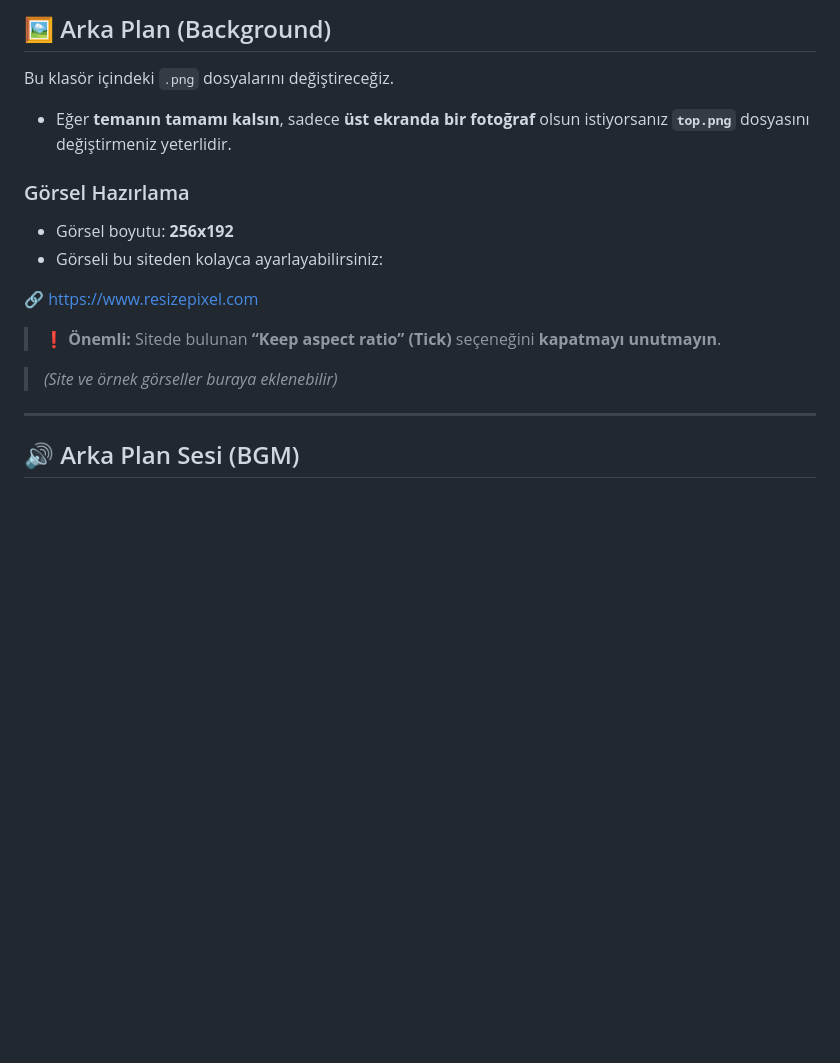
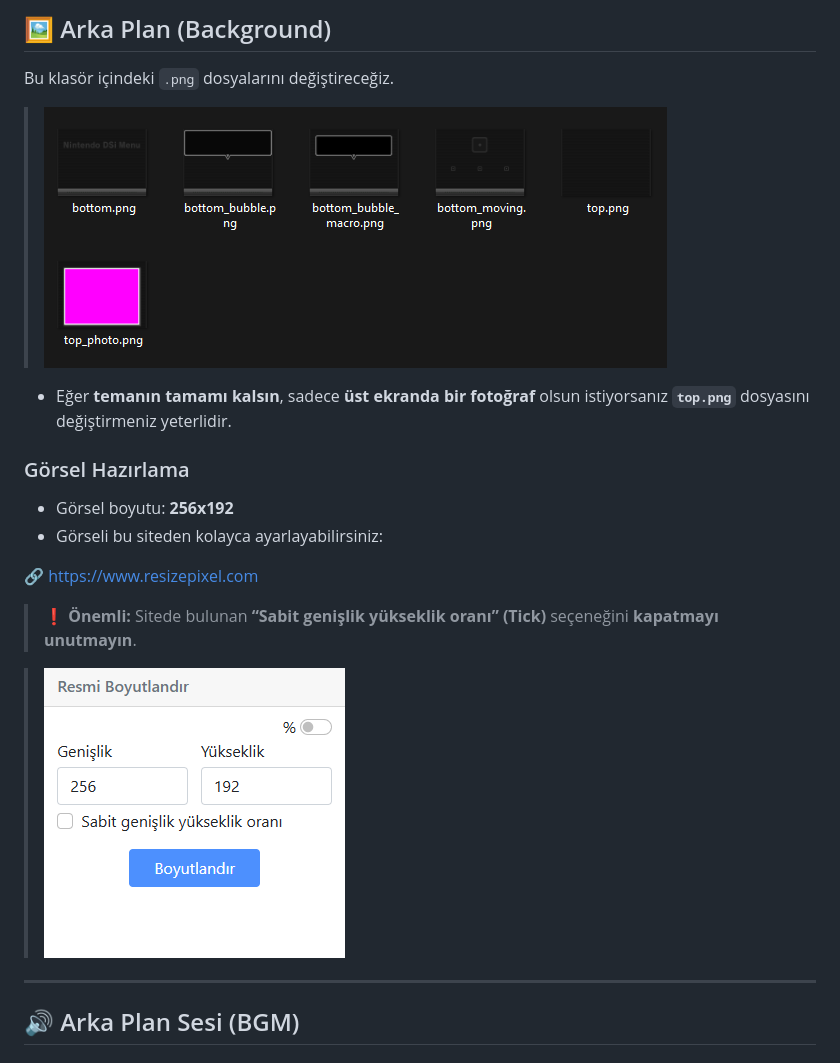
Before and after one commit to Velosiii/Customize_Dsi_Menu_Theme, a Markdown page: README.md, the part around the change. Drawn GitHub-style; blank space fills up the shorter version.

```diff
--- a/README.md
+++ b/README.md
@@ -35,6 +35,8 @@ Sadece **2 klasörü** düzenlememiz yeterli:
 
 Bu klasör içindeki `.png` dosyalarını değiştireceğiz.
 
+>![Background](https://github.com/Velosiii/Customize_Dsi_Menu_Theme/blob/main/not%20important/13.png?raw=true)
+
 * Eğer **temanın tamamı kalsın**, sadece **üst ekranda bir fotoğraf** olsun istiyorsanız **`top.png`** dosyasını değiştirmeniz yeterlidir.
 
 ### Görsel Hazırlama
@@ -44,9 +46,9 @@ Bu klasör içindeki `.png` dosyalarını değiştireceğiz.
 
 🔗 [https://www.resizepixel.com](https://www.resizepixel.com)
 
-> ❗ **Önemli:** Sitede bulunan **“Keep aspect ratio” (Tick)** seçeneğini **kapatmayı unutmayın**.
+> ❗ **Önemli:** Sitede bulunan **“Sabit genişlik yükseklik oranı” (Tick)** seçeneğini **kapatmayı unutmayın**.
 
-> *(Site ve örnek görseller buraya eklenebilir)*
+>![resize](https://github.com/Velosiii/Customize_Dsi_Menu_Theme/blob/main/not%20important/16.png?raw=true)
 
 ---
 
```
